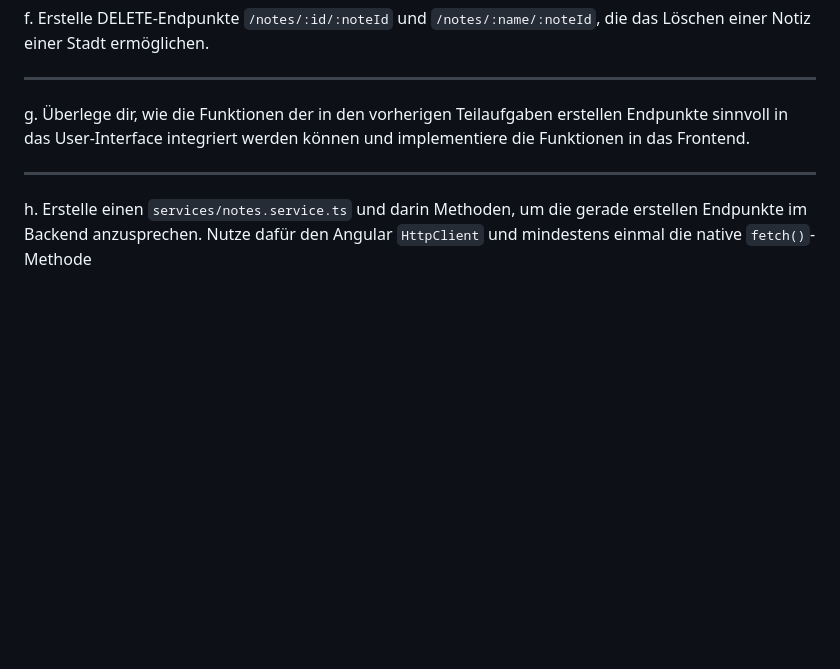
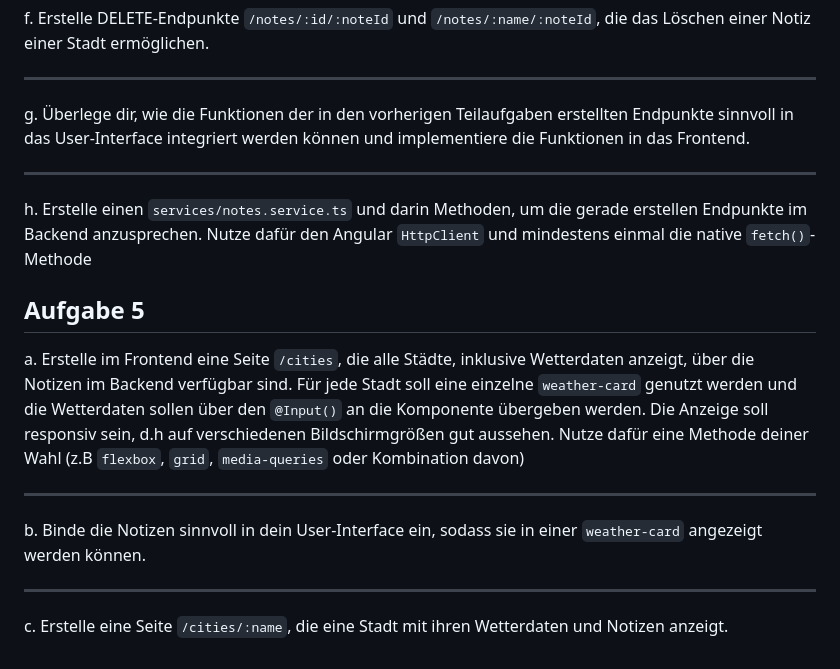
Before and after one commit to marvin2k0/angular-express-project, a Markdown page: aufgabenstellung-2.md, the part around the change. GitHub-like rendering; blank space fills up the shorter version.

Commit message:
Add responsive design task

```diff
--- a/aufgabenstellung-2.md
+++ b/aufgabenstellung-2.md
@@ -140,8 +140,20 @@ f. Erstelle DELETE-Endpunkte `/notes/:id/:noteId` und `/notes/:name/:noteId`, di
 
 ---
 
-g. Überlege dir, wie die Funktionen der in den vorherigen Teilaufgaben erstellen Endpunkte sinnvoll in das User-Interface integriert werden können und implementiere die Funktionen in das Frontend.
+g. Überlege dir, wie die Funktionen der in den vorherigen Teilaufgaben erstellten Endpunkte sinnvoll in das User-Interface integriert werden können und implementiere die Funktionen in das Frontend.
 
 ---
 
 h. Erstelle einen `services/notes.service.ts` und darin Methoden, um die gerade erstellen Endpunkte im Backend anzusprechen. Nutze dafür den Angular `HttpClient` und mindestens einmal die native `fetch()`-Methode
+
+## Aufgabe 5
+
+a. Erstelle im Frontend eine Seite `/cities`, die alle Städte, inklusive Wetterdaten anzeigt, über die Notizen im Backend verfügbar sind. Für jede Stadt soll eine einzelne `weather-card` genutzt werden und die Wetterdaten sollen über den `@Input()` an die Komponente übergeben werden. Die Anzeige soll responsiv sein, d.h auf verschiedenen Bildschirmgrößen gut aussehen. Nutze dafür eine Methode deiner Wahl (z.B `flexbox`, `grid`, `media-queries` oder Kombination davon)
+
+---
+
+b. Binde die Notizen sinnvoll in dein User-Interface ein, sodass sie in einer `weather-card` angezeigt werden können.
+
+---
+
+c. Erstelle eine Seite `/cities/:name`, die eine Stadt mit ihren Wetterdaten und Notizen anzeigt.
```
